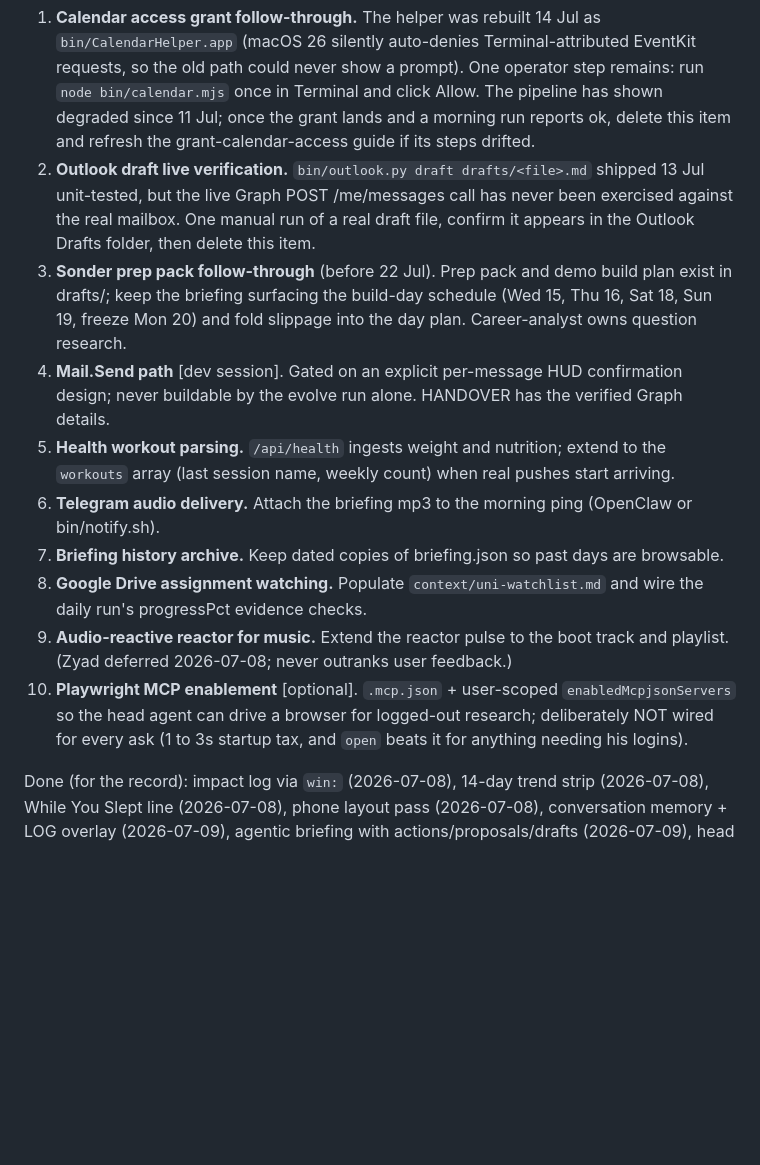
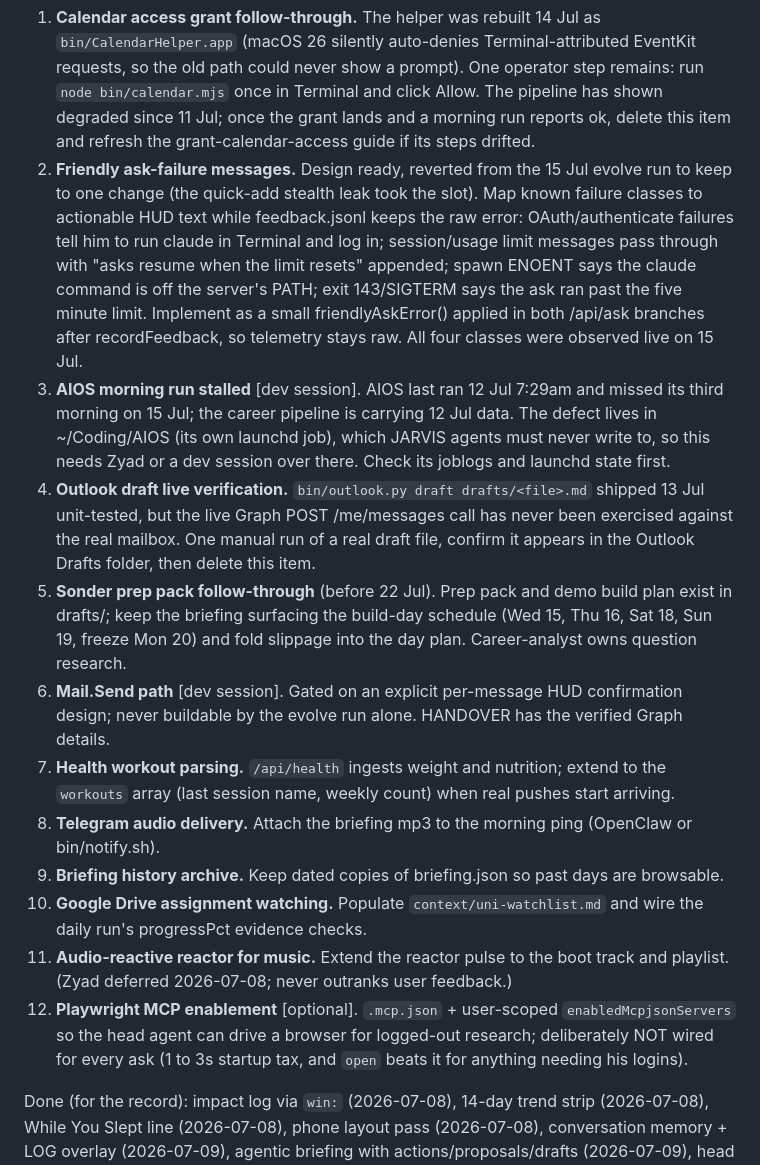
Before and after one commit to ZyadKamalHamed/jarvis, a Markdown page: docs/BACKLOG.md, the part around the change. GitHub-like rendering; blank space fills up the shorter version.

Commit message:
evolve: groom backlog, friendly ask-error design queued, AIOS stall escalated to dev session
Co-Authored-By: Claude Fable 5 <noreply@anthropic.com>

```diff
--- a/docs/BACKLOG.md
+++ b/docs/BACKLOG.md
@@ -3,14 +3,16 @@
 Queue for the nightly evolve run (`jobs/jarvis-evolve.md`) and for dev sessions. Top item goes first. One per night for evolve. Anyone (Zyad via `fb:` in the HUD, the daily run, the evolve run itself) can add items; the evolve run grooms and reprioritises. Items marked [dev session] are too large for a single evolve night; they belong to a human-driven session (see `docs/HANDOVER.md` for effort guidance).
 
 1. **Calendar access grant follow-through.** The helper was rebuilt 14 Jul as `bin/CalendarHelper.app` (macOS 26 silently auto-denies Terminal-attributed EventKit requests, so the old path could never show a prompt). One operator step remains: run `node bin/calendar.mjs` once in Terminal and click Allow. The pipeline has shown degraded since 11 Jul; once the grant lands and a morning run reports ok, delete this item and refresh the grant-calendar-access guide if its steps drifted.
-2. **Outlook draft live verification.** `bin/outlook.py draft drafts/<file>.md` shipped 13 Jul unit-tested, but the live Graph POST /me/messages call has never been exercised against the real mailbox. One manual run of a real draft file, confirm it appears in the Outlook Drafts folder, then delete this item.
-3. **Sonder prep pack follow-through** (before 22 Jul). Prep pack and demo build plan exist in drafts/; keep the briefing surfacing the build-day schedule (Wed 15, Thu 16, Sat 18, Sun 19, freeze Mon 20) and fold slippage into the day plan. Career-analyst owns question research.
-4. **Mail.Send path** [dev session]. Gated on an explicit per-message HUD confirmation design; never buildable by the evolve run alone. HANDOVER has the verified Graph details.
-5. **Health workout parsing.** `/api/health` ingests weight and nutrition; extend to the `workouts` array (last session name, weekly count) when real pushes start arriving.
-6. **Telegram audio delivery.** Attach the briefing mp3 to the morning ping (OpenClaw or bin/notify.sh).
-7. **Briefing history archive.** Keep dated copies of briefing.json so past days are browsable.
-8. **Google Drive assignment watching.** Populate `context/uni-watchlist.md` and wire the daily run's progressPct evidence checks.
-9. **Audio-reactive reactor for music.** Extend the reactor pulse to the boot track and playlist. (Zyad deferred 2026-07-08; never outranks user feedback.)
-10. **Playwright MCP enablement** [optional]. `.mcp.json` + user-scoped `enabledMcpjsonServers` so the head agent can drive a browser for logged-out research; deliberately NOT wired for every ask (1 to 3s startup tax, and `open` beats it for anything needing his logins).
+2. **Friendly ask-failure messages.** Design ready, reverted from the 15 Jul evolve run to keep to one change (the quick-add stealth leak took the slot). Map known failure classes to actionable HUD text while feedback.jsonl keeps the raw error: OAuth/authenticate failures tell him to run claude in Terminal and log in; session/usage limit messages pass through with "asks resume when the limit resets" appended; spawn ENOENT says the claude command is off the server's PATH; exit 143/SIGTERM says the ask ran past the five minute limit. Implement as a small friendlyAskError() applied in both /api/ask branches after recordFeedback, so telemetry stays raw. All four classes were observed live on 15 Jul.
+3. **AIOS morning run stalled** [dev session]. AIOS last ran 12 Jul 7:29am and missed its third morning on 15 Jul; the career pipeline is carrying 12 Jul data. The defect lives in ~/Coding/AIOS (its own launchd job), which JARVIS agents must never write to, so this needs Zyad or a dev session over there. Check its joblogs and launchd state first.
+4. **Outlook draft live verification.** `bin/outlook.py draft drafts/<file>.md` shipped 13 Jul unit-tested, but the live Graph POST /me/messages call has never been exercised against the real mailbox. One manual run of a real draft file, confirm it appears in the Outlook Drafts folder, then delete this item.
+5. **Sonder prep pack follow-through** (before 22 Jul). Prep pack and demo build plan exist in drafts/; keep the briefing surfacing the build-day schedule (Wed 15, Thu 16, Sat 18, Sun 19, freeze Mon 20) and fold slippage into the day plan. Career-analyst owns question research.
+6. **Mail.Send path** [dev session]. Gated on an explicit per-message HUD confirmation design; never buildable by the evolve run alone. HANDOVER has the verified Graph details.
+7. **Health workout parsing.** `/api/health` ingests weight and nutrition; extend to the `workouts` array (last session name, weekly count) when real pushes start arriving.
+8. **Telegram audio delivery.** Attach the briefing mp3 to the morning ping (OpenClaw or bin/notify.sh).
+9. **Briefing history archive.** Keep dated copies of briefing.json so past days are browsable.
+10. **Google Drive assignment watching.** Populate `context/uni-watchlist.md` and wire the daily run's progressPct evidence checks.
+11. **Audio-reactive reactor for music.** Extend the reactor pulse to the boot track and playlist. (Zyad deferred 2026-07-08; never outranks user feedback.)
+12. **Playwright MCP enablement** [optional]. `.mcp.json` + user-scoped `enabledMcpjsonServers` so the head agent can drive a browser for logged-out research; deliberately NOT wired for every ask (1 to 3s startup tax, and `open` beats it for anything needing his logins).
 
 Done (for the record): impact log via `win:` (2026-07-08), 14-day trend strip (2026-07-08), While You Slept line (2026-07-08), phone layout pass (2026-07-08), conversation memory + LOG overlay (2026-07-09), agentic briefing with actions/proposals/drafts (2026-07-09), head agent with subagents (2026-07-09), tailnet mobile access kit (2026-07-09), launchd scheduling + headless permissions (2026-07-10), long-term agent memory + streaming asks (2026-07-10), weather + capture inbox + health webhook + calendar module (2026-07-10), focus mode + palette + PWA (2026-07-10), backups + Obsidian daily note + hardening (2026-07-10), selfcheck assertion for the /api/dismiss probe-oracle contract (2026-07-11), Canvas whitelisted fetcher: bin/canvas.mjs tracked, covered by the existing `Bash(node bin/*)` allow rule, wired into the daily run, uni pipeline ok since 12 Jul (2026-07-13), ask-path reliability: stdin closed on the claude spawn and failed asks always log a real error (2026-07-14).
```
